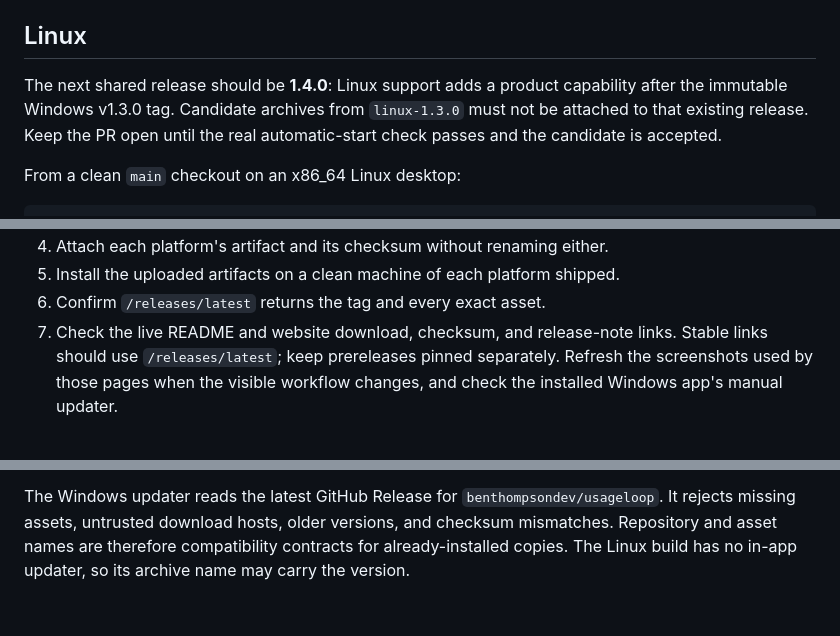
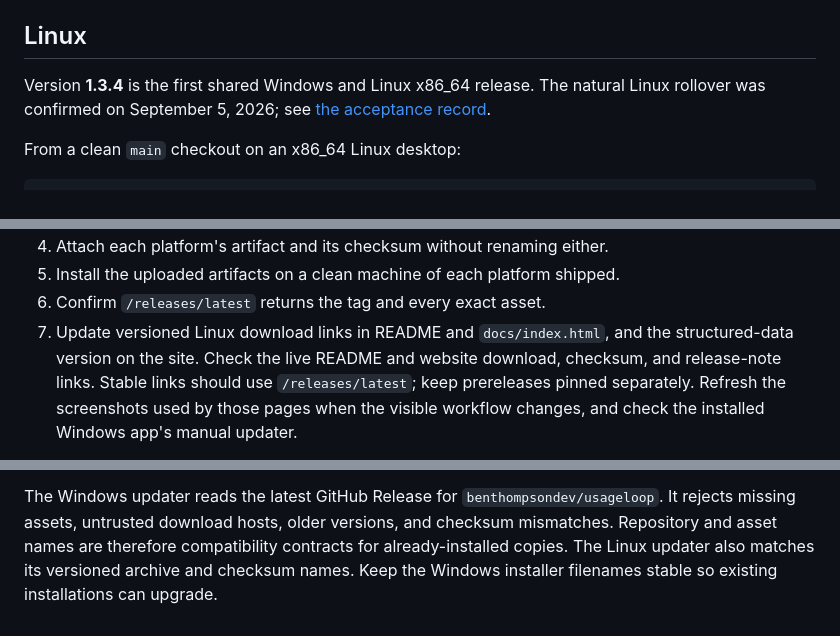
Before and after one commit to benthompsondev/usageloop, a Markdown page: docs/RELEASING.md, 3 parts joined by grey strips. GitHub-like rendering.

```diff
--- a/docs/RELEASING.md
+++ b/docs/RELEASING.md
@@ -27,10 +27,9 @@ configuration is never changed.
 
 ## Linux
 
-The next shared release should be **1.4.0**: Linux support adds a product
-capability after the immutable Windows v1.3.0 tag. Candidate archives from
-`linux-1.3.0` must not be attached to that existing release. Keep the PR open
-until the real automatic-start check passes and the candidate is accepted.
+Version **1.3.4** is the first shared Windows and Linux x86_64 release. The
+natural Linux rollover was confirmed on September 5, 2026; see
+[the acceptance record](1.3.4-validation.md).
 
 From a clean `main` checkout on an x86_64 Linux desktop:
 
@@ -112,7 +111,8 @@ For a release:
 4. Attach each platform's artifact and its checksum without renaming either.
 5. Install the uploaded artifacts on a clean machine of each platform shipped.
 6. Confirm `/releases/latest` returns the tag and every exact asset.
-7. Check the live README and website download, checksum, and release-note links.
+7. Update versioned Linux download links in README and `docs/index.html`, and
+   the structured-data version on the site. Check the live README and website download, checksum, and release-note links.
    Stable links should use `/releases/latest`; keep prereleases pinned
    separately. Refresh the screenshots used by those pages when the visible
    workflow changes, and check the installed Windows app's manual updater.
@@ -135,4 +135,5 @@ The Windows updater reads the latest GitHub Release for
 `benthompsondev/usageloop`. It rejects missing assets, untrusted
 download hosts, older versions, and checksum mismatches. Repository and asset
 names are therefore compatibility contracts for already-installed copies. The
-Linux build has no in-app updater, so its archive name may carry the version.
+Linux updater also matches its versioned archive and checksum names. Keep the
+Windows installer filenames stable so existing installations can upgrade.
```
Also changed, not shown: README.md (+24 -19 lines), docs/1.3.4-validation.md (added, +26 -0 lines), docs/LINUX_HANDOFF.md (+14 -1 lines), docs/screenshots/about-linux.png, docs/screenshots/settings-linux.png, docs/screenshots/updates-linux.png, 4 other files.
